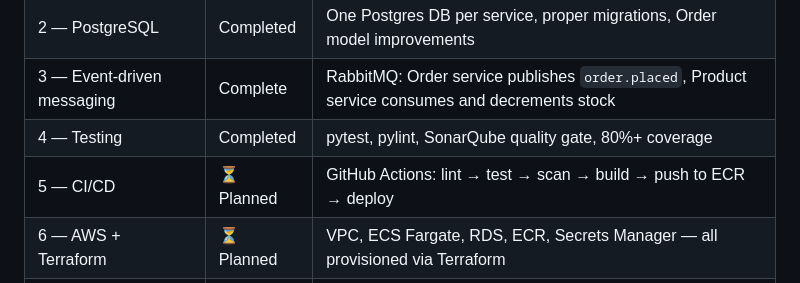
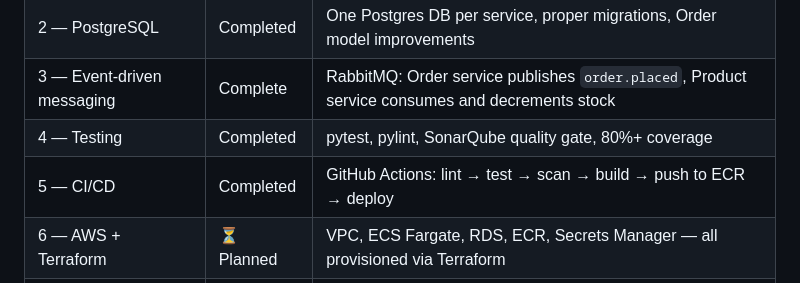
Before and after one commit to Amit-NCI/furniture-microservices, a Markdown page: README.md, the part around the change. Rendered like a GitHub page.

Commit message:
docs: update roadmap — CI lint/test stage complete

```diff
--- a/README.md
+++ b/README.md
@@ -80,7 +80,7 @@ The v1 prototype had real security and operational problems. Phase 1 fixed them
 | 2 — PostgreSQL | Completed | One Postgres DB per service, proper migrations, Order model improvements |
 | 3 — Event-driven messaging | Complete | RabbitMQ: Order service publishes `order.placed`, Product service consumes and decrements stock |
 | 4 — Testing | Completed | pytest, pylint, SonarQube quality gate, 80%+ coverage |
-| 5 — CI/CD | ⏳ Planned | GitHub Actions: lint → test → scan → build → push to ECR → deploy |
+| 5 — CI/CD | Completed | GitHub Actions: lint → test → scan → build → push to ECR → deploy |
 | 6 — AWS + Terraform | ⏳ Planned | VPC, ECS Fargate, RDS, ECR, Secrets Manager — all provisioned via Terraform |
 | 7 — Observability | ⏳ Planned | Prometheus metrics endpoint per service, Grafana dashboard |
 
```
